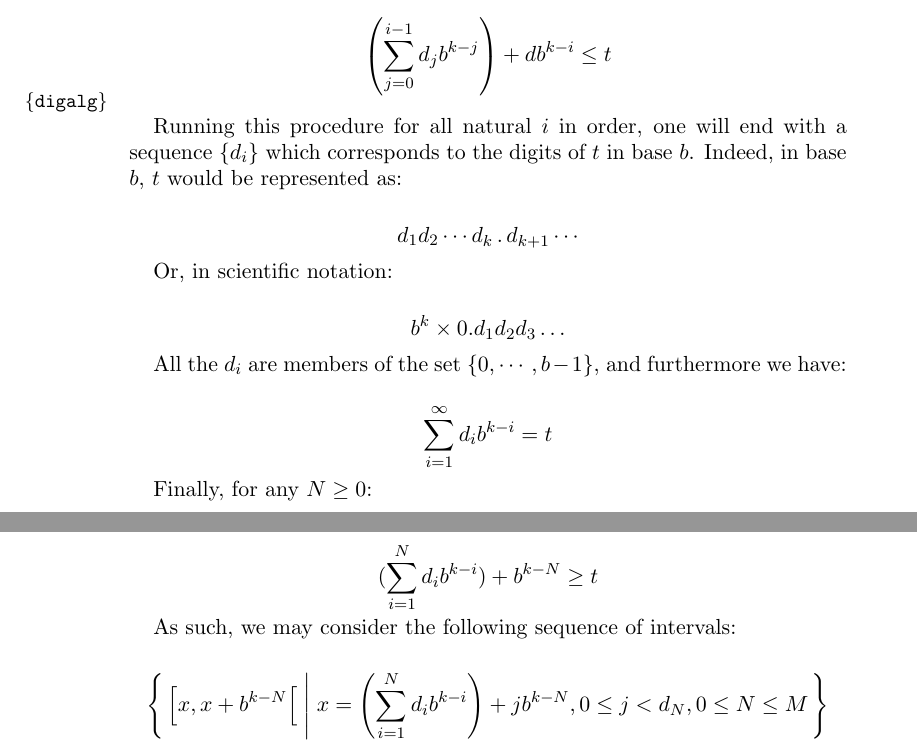
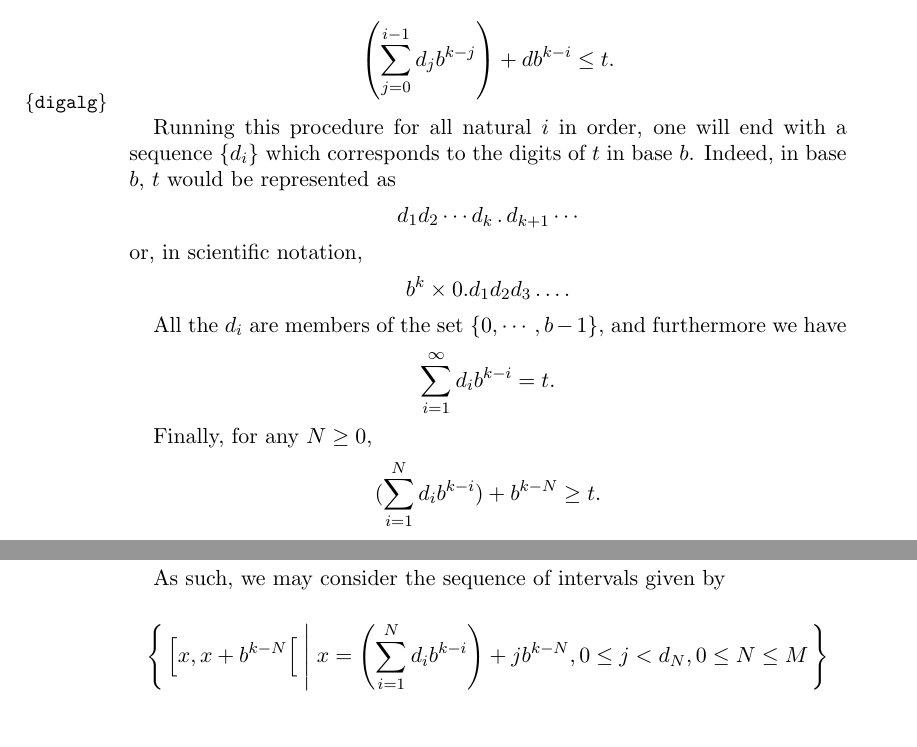
Before and after one commit to robly18/theorems, a LaTeX paper (binary.tex): two parts of pages 12 and 13 of 26, joined at a grey line, cut so that both start at the same text. Compiled offline with pdfLaTeX.

Commit message:
punctuation

```diff
--- a/binary.tex
+++ b/binary.tex
@@ -517,31 +517,26 @@ Let $b^k$ be the least power of $b$ greater than $t$ for $t > 0$.
 
 For $i = 0, 1, 2, \dots$, put $d_i$ the maximal integer $d$ such that
 
-\[ \left( \sum_{j = 0}^{i-1} d_j b^{k-j} \right) + d b^{k-i} \leq t \]
+\[ \left( \sum_{j = 0}^{i-1} d_j b^{k-j} \right) + d b^{k-i} \leq t.\]
 \label{digalg}
 
-Running this procedure for all natural $i$ in order, one will end with a sequence $\{d_i\}$ which corresponds to the digits of $t$ in base $b$. Indeed, in base $b$, $t$ would be represented as:
+Running this procedure for all natural $i$ in order, one will end with a sequence $\{d_i\}$ which corresponds to the digits of $t$ in base $b$. Indeed, in base $b$, $t$ would be represented as
+\[d_1 d_2 \cdots d_k \, . \, d_{k+1} \cdots\]
+or, in scientific notation,
+\[b^k \times 0.d_1 d_2 d_3 \dots .\]
 
-\[d_1 d_2 \cdots d_k \, . \, d_{k+1} \cdots\]
+All the $d_i$ are members of the set $\{ 0, \cdots, b-1\}$, and furthermore we have
+\[\sum_{i = 1}^\infty d_i b^{k-i} = t.\]
 
-Or, in scientific notation:
+Finally, for any $N \geq 0$,
+\[(\sum_{i=1}^N d_i b^{k-i}) + b^{k-N} \geq t.\]
 
-\[b^k \times 0.d_1 d_2 d_3 \dots\]
-
-All the $d_i$ are members of the set $\{ 0, \cdots, b-1\}$, and furthermore we have:
-
-\[\sum_{i = 1}^\infty d_i b^{k-i} = t\]
-
-Finally, for any $N \geq 0$:
-
-\[(\sum_{i=1}^N d_i b^{k-i}) + b^{k-N} \geq t\]
-
-As such, we may consider the following sequence of intervals:
+As such, we may consider the sequence of intervals given by
 
 \begin{gather*}
 \left\{\, \left[ x , x + b^{k-N} \right[ \;\middle|\; x = \left(\sum_{i=1}^N d_i b^{k-i}\right) + j b^{k-N}, 0 \leq j < d_N, 0 \leq N \leq M\,\right\}\\
 \bigcup\\
-\left\{\left[ \left(\sum_{i=1}^M d_i b^{k-i}\right) ,\left(\sum_{i=1}^M d_i b^{k-i}\right) + b^{k-M} \right[\right\}
+\left\{\left[ \left(\sum_{i=1}^M d_i b^{k-i}\right) ,\left(\sum_{i=1}^M d_i b^{k-i}\right) + b^{k-M} \right[\right\}.
 \end{gather*}
 
 To simplify the notation we make the following definitions:
```
